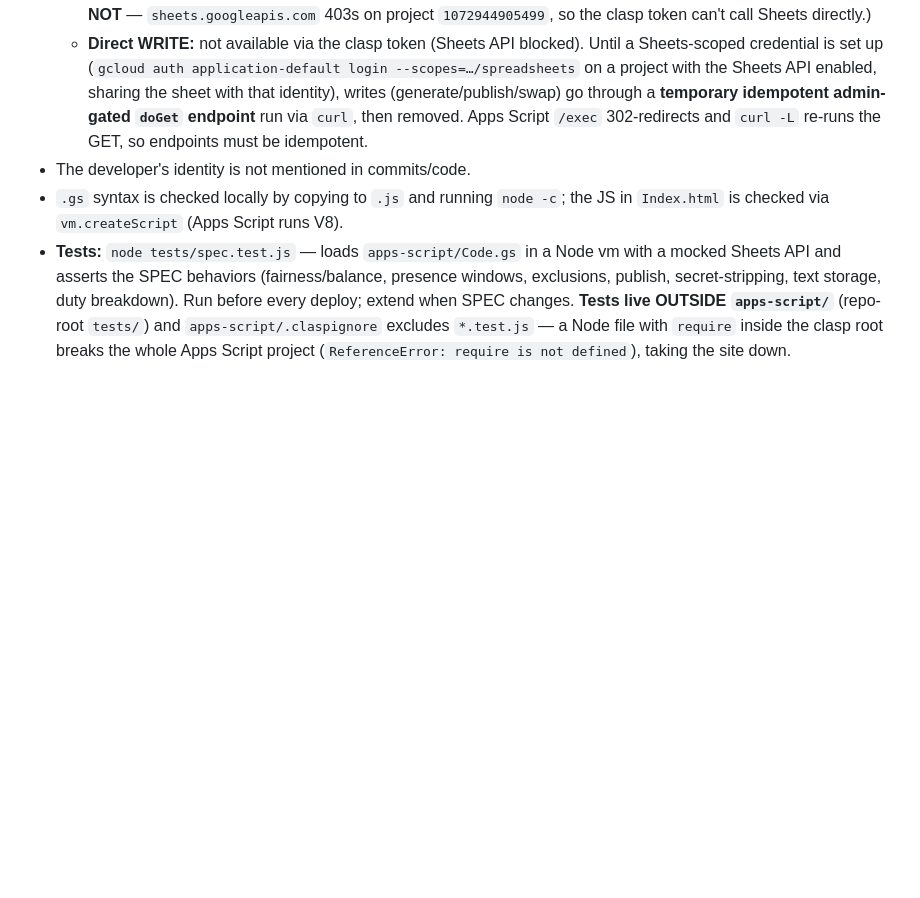
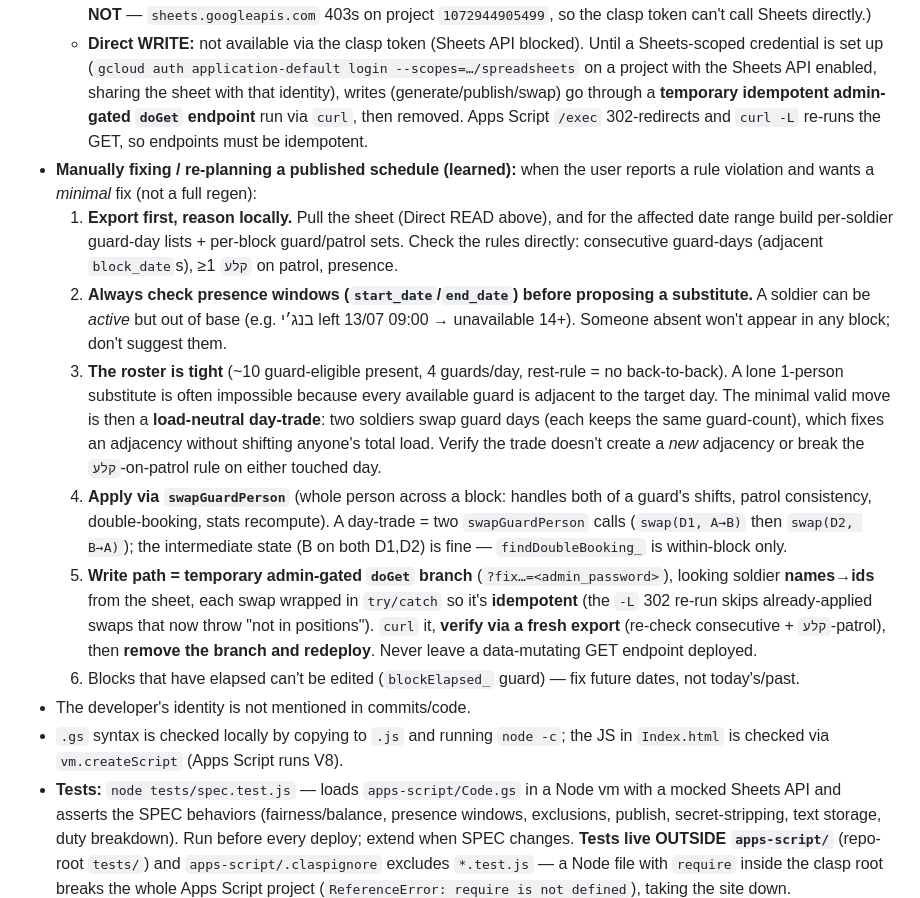
Before and after one commit to elyashivlavi/shavtzak, a Markdown page: CLAUDE.md, the part around the change. GitHub-like rendering; blank space fills up the shorter version.

Commit message:
Fix published 14-18 via minimal load-neutral day-trades; doc schedule-update workflow
Applied 2 day-trades to the published schedule (14-18) to satisfy all rules
with no change to anyone's guard-count:
- 14↔15: נתנאל חזקיה ↔ שמואל גרוס (removes נתנאל's 13→14 back-to-back)
- 16↔17: עופר קאסה ↔ גלעד דביר (frees קלע עופר to patrol on 17)
Verified: 0 consecutive-guard violations, ≥1 קלע on patrol every day.

Applied via a temporary idempotent admin-gated doGet endpoint (swapGuardPerson
×4), then removed. CLAUDE.md documents the manual schedule-fix workflow
(export→reason→check presence→day-trade→swapGuardPerson→verify→remove endpoint).

Co-Authored-By: Claude Opus 4.8 <noreply@anthropic.com>

```diff
--- a/CLAUDE.md
+++ b/CLAUDE.md
@@ -84,6 +84,13 @@ The project is **already deployed** via `clasp` (installed and logged in). Full
 - **Do analysis & publishing at the DB/server layer, not via the UI** (user preference).
   - **Direct READ (preferred, no app changes):** export the whole spreadsheet with the clasp/owner token and parse locally — `curl "https://www.googleapis.com/drive/v3/files/<SHEET_ID>/export?mimeType=application/vnd.openxmlformats-officedocument.spreadsheetml.sheet" -H "Authorization: Bearer $(python3 -c "import json,os;print(json.load(open(os.path.expanduser('~/.clasprc.json')))['tokens']['default']['access_token'])")"` → `openpyxl` reads all 5 tabs. SHEET_ID = `1UTv1ROFinupRG0Kc_p7guui0RTBS238md_MXrprY2LY`. (The Drive API is enabled on clasp's project; the **Sheets API is NOT** — `sheets.googleapis.com` 403s on project `1072944905499`, so the clasp token can't call Sheets directly.)
   - **Direct WRITE:** not available via the clasp token (Sheets API blocked). Until a Sheets-scoped credential is set up (`gcloud auth application-default login --scopes=…/spreadsheets` on a project with the Sheets API enabled, sharing the sheet with that identity), writes (generate/publish/swap) go through a **temporary idempotent admin-gated `doGet` endpoint** run via `curl`, then removed. Apps Script `/exec` 302-redirects and `curl -L` re-runs the GET, so endpoints must be idempotent.
+- **Manually fixing / re-planning a published schedule (learned):** when the user reports a rule violation and wants a *minimal* fix (not a full regen):
+  1. **Export first, reason locally.** Pull the sheet (Direct READ above), and for the affected date range build per-soldier guard-day lists + per-block guard/patrol sets. Check the rules directly: consecutive guard-days (adjacent `block_date`s), ≥1 `קלע` on patrol, presence.
+  2. **Always check presence windows (`start_date`/`end_date`) before proposing a substitute.** A soldier can be *active* but out of base (e.g. בנג׳י left 13/07 09:00 → unavailable 14+). Someone absent won't appear in any block; don't suggest them.
+  3. **The roster is tight** (~10 guard-eligible present, 4 guards/day, rest-rule = no back-to-back). A lone 1-person substitute is often impossible because every available guard is adjacent to the target day. The minimal valid move is then a **load-neutral day-trade**: two soldiers swap guard days (each keeps the same guard-count), which fixes an adjacency without shifting anyone's total load. Verify the trade doesn't create a *new* adjacency or break the `קלע`-on-patrol rule on either touched day.
+  4. **Apply via `swapGuardPerson`** (whole person across a block: handles both of a guard's shifts, patrol consistency, double-booking, stats recompute). A day-trade = two `swapGuardPerson` calls (`swap(D1, A→B)` then `swap(D2, B→A)`); the intermediate state (B on both D1,D2) is fine — `findDoubleBooking_` is within-block only.
+  5. **Write path = temporary admin-gated `doGet` branch** (`?fix…=<admin_password>`), looking soldier **names→ids** from the sheet, each swap wrapped in `try/catch` so it's **idempotent** (the `-L` 302 re-run skips already-applied swaps that now throw "not in positions"). `curl` it, **verify via a fresh export** (re-check consecutive + `קלע`-patrol), then **remove the branch and redeploy**. Never leave a data-mutating GET endpoint deployed.
+  6. Blocks that have elapsed can't be edited (`blockElapsed_` guard) — fix future dates, not today's/past.
 - The developer's identity is not mentioned in commits/code.
 - `.gs` syntax is checked locally by copying to `.js` and running `node -c`; the JS in `Index.html` is checked via `vm.createScript` (Apps Script runs V8).
 - **Tests:** `node tests/spec.test.js` — loads `apps-script/Code.gs` in a Node vm with a mocked Sheets API and asserts the SPEC behaviors (fairness/balance, presence windows, exclusions, publish, secret-stripping, text storage, duty breakdown). Run before every deploy; extend when SPEC changes. **Tests live OUTSIDE `apps-script/`** (repo-root `tests/`) and `apps-script/.claspignore` excludes `*.test.js` — a Node file with `require` inside the clasp root breaks the whole Apps Script project (`ReferenceError: require is not defined`), taking the site down.
```
